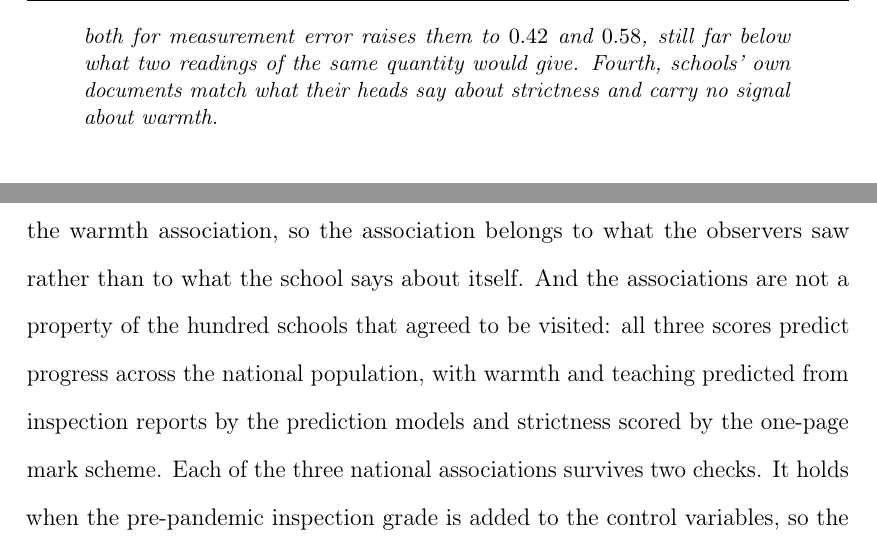
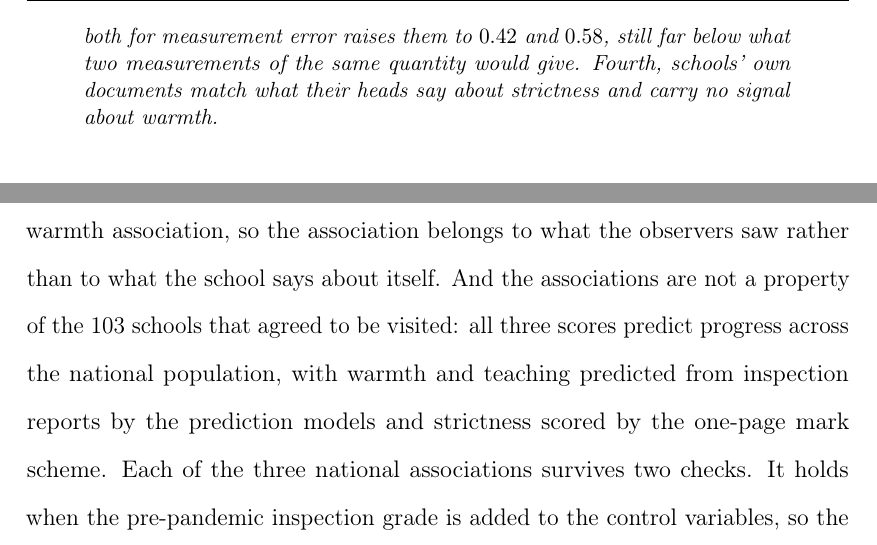
Before and after one commit to damianpphelan-cmd/phd-thesis-overleaf, a LaTeX thesis (main.tex, which reads chapters/02_paper1.tex, chapters/03_paper2.tex): two parts of pages 18 and 133 of 170, joined at a grey line, cut so that both start at the same text. Compiled offline with pdfLaTeX.

Commit message:
Sync thesis

```diff
--- a/chapters/02_paper1.tex
+++ b/chapters/02_paper1.tex
@@ -26,7 +26,7 @@ removing what a school's intake statistics explain. Second, we see a similar mod
 of $\RubricSOfstedDec$ after adjusting for pupil intake for strictness measured by the LLM using the mark scheme. Different approaches are required because the two dimensions are written down
 differently: warmth shows in a report's everyday wording, strictness in specific claims that a reader has to be told to look for.
 Third, what a headteacher says about their school is not what observers find there, and the gap
-is widest for warmth. The heads' ratings and the observers' scores correlate at $\GoldWarmthSplit$ for warmth and $\GoldStrictnessSplit$ for strictness. Correcting both for measurement error raises them to $\DisSplitW$ and $\DisSplitS$, still far below what two readings of the same quantity would give. Fourth, schools' own documents match what their heads say about strictness and carry no signal about warmth.
+is widest for warmth. The heads' ratings and the observers' scores correlate at $\GoldWarmthSplit$ for warmth and $\GoldStrictnessSplit$ for strictness. Correcting both for measurement error raises them to $\DisSplitW$ and $\DisSplitS$, still far below what two measurements of the same quantity would give. Fourth, schools' own documents match what their heads say about strictness and carry no signal about warmth.
 \end{chapterabstract}
 
 % ---------------------------------------------------------------
--- a/chapters/03_paper2.tex
+++ b/chapters/03_paper2.tex
@@ -473,7 +473,7 @@ Observed school culture is associated with pupil progress. Across the
 English secondary schools that were visited, a standard deviation of enacted warmth is associated with Progress~8 that is $0.15$ of a grade higher, and a standard deviation of enacted strictness with $0.11$ of a grade. The coefficients barely move whether the pre-pandemic inspection grade is included among the control variables, excluded, or filled in from a predecessor school where it is missing. The two coefficients are close in size, and a formal test cannot distinguish them.
 
 The two associations simply add together: a school that is high on both dimensions gains no more and no less than the sum of the two. Schools in the top half on both outperform the rest by two-fifths of a grade. Conditioning on enacted teaching quality
-does not account for the association. Substituting the headteacher's own description of the school for the observed scores removes the warmth association, so the association belongs to what the observers saw rather than to what the school says about itself. And the associations are not a property of the hundred schools that agreed to be visited: all three scores predict progress across the national population, with warmth and teaching predicted from inspection reports by the prediction models and strictness scored by the one-page mark scheme. Each of the three national associations survives two checks. It holds when the pre-pandemic inspection grade is added to the control variables, so the scores carry information beyond the report's overall verdict. And it holds on the reports written before the outcome cohorts sat their GCSEs, whose inspectors could not have known the results the scores now predict.
+does not account for the association. Substituting the headteacher's own description of the school for the observed scores removes the warmth association, so the association belongs to what the observers saw rather than to what the school says about itself. And the associations are not a property of the \NTierOne{} schools that agreed to be visited: all three scores predict progress across the national population, with warmth and teaching predicted from inspection reports by the prediction models and strictness scored by the one-page mark scheme. Each of the three national associations survives two checks. It holds when the pre-pandemic inspection grade is added to the control variables, so the scores carry information beyond the report's overall verdict. And it holds on the reports written before the outcome cohorts sat their GCSEs, whose inspectors could not have known the results the scores now predict.
 
 There are two implications for the current policy debate. Both depend on the association being at least partly causal, which the design cannot prove, though the checks above have removed many of the other explanations.
 
```
